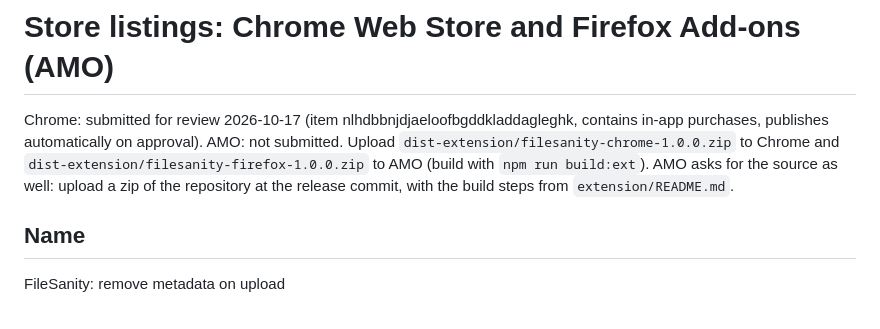
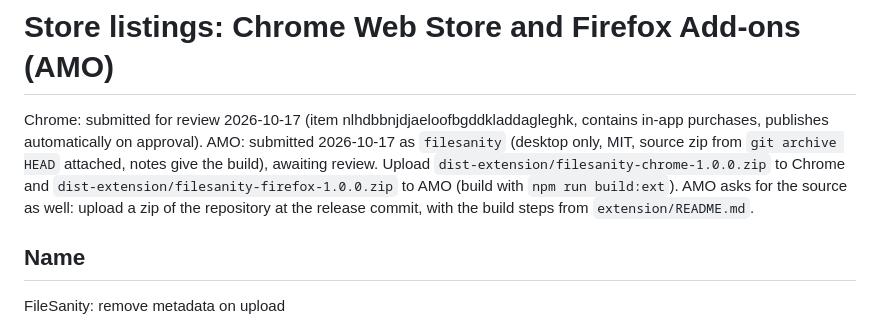
Before and after one commit to authegg/filesanity, a Markdown page: extension/STORE.md, the part around the change. Rendered like a GitHub page.

Commit message:
docs(extension): record the Firefox Add-ons submission
Co-Authored-By: Claude Opus 5.5 <noreply@anthropic.com>
Claude-Session: https://claude.ai/code/session_014z8zDTYjx4svG7mPVrGRtM

```diff
--- a/extension/STORE.md
+++ b/extension/STORE.md
@@ -1,6 +1,6 @@
 # Store listings: Chrome Web Store and Firefox Add-ons (AMO)
 
-Chrome: submitted for review 2026-10-17 (item nlhdbbnjdjaeloofbgddkladdagleghk, contains in-app purchases, publishes automatically on approval). AMO: not submitted. Upload `dist-extension/filesanity-chrome-1.0.0.zip` to Chrome and `dist-extension/filesanity-firefox-1.0.0.zip` to AMO (build with `npm run build:ext`). AMO asks for the source as well: upload a zip of the repository at the release commit, with the build steps from `extension/README.md`.
+Chrome: submitted for review 2026-10-17 (item nlhdbbnjdjaeloofbgddkladdagleghk, contains in-app purchases, publishes automatically on approval). AMO: submitted 2026-10-17 as `filesanity` (desktop only, MIT, source zip from `git archive HEAD` attached, notes give the build), awaiting review. Upload `dist-extension/filesanity-chrome-1.0.0.zip` to Chrome and `dist-extension/filesanity-firefox-1.0.0.zip` to AMO (build with `npm run build:ext`). AMO asks for the source as well: upload a zip of the repository at the release commit, with the build steps from `extension/README.md`.
 
 ## Name
 
```
